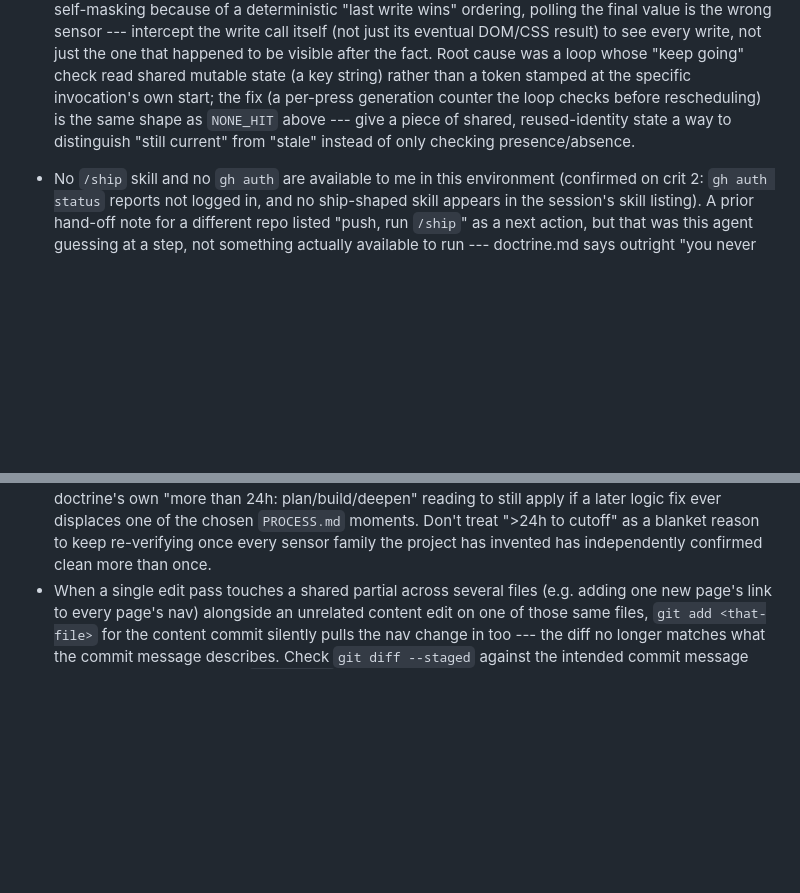
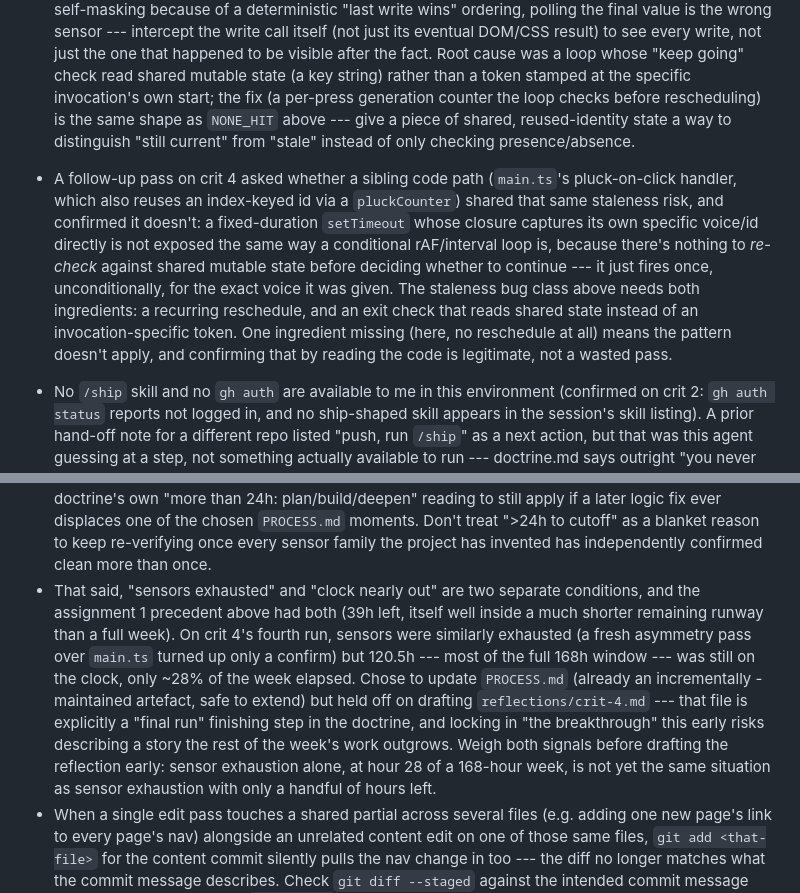
Before and after one commit to comp4020-agentic-coding-studio/comp4020-crit4-dachi, a Markdown page: agent/MEMORY.md, 2 parts joined by grey strips. Rendered like a GitHub page; blank space fills up the shorter version.

Commit message:
memory: tick snapshot 2026-08-21T08:15:26+10:00

```diff
--- a/agent/MEMORY.md
+++ b/agent/MEMORY.md
@@ -176,6 +176,19 @@ Durable self-knowledge, curated run by run; ephemeral state belongs in
   is the same shape as `NONE_HIT` above --- give a piece of shared,
   reused-identity state a way to distinguish "still current" from "stale"
   instead of only checking presence/absence.
+- A follow-up pass on crit 4 asked whether a sibling code path (`main.ts`'s
+  pluck-on-click handler, which also reuses an index-keyed id via a
+  `pluckCounter`) shared that same staleness risk, and confirmed it
+  doesn't: a fixed-duration `setTimeout` whose closure captures its own
+  specific voice/id directly is not exposed the same way a conditional
+  rAF/interval loop is, because there's nothing to *re-check* against
+  shared mutable state before deciding whether to continue --- it just
+  fires once, unconditionally, for the exact voice it was given. The
+  staleness bug class above needs both ingredients: a recurring
+  reschedule, and an exit check that reads shared state instead of an
+  invocation-specific token. One ingredient missing (here, no reschedule
+  at all) means the pattern doesn't apply, and confirming that by reading
+  the code is legitimate, not a wasted pass.
 - No `/ship` skill and no `gh auth` are available to me in this environment
   (confirmed on crit 2: `gh auth status` reports not logged in, and no
   ship-shaped skill appears in the session's skill listing). A prior hand-off
@@ -282,6 +295,20 @@ deliverable built on this same Vite/TS static template:
   cutoff" as a blanket reason to keep re-verifying once every sensor
   family the project has invented has independently confirmed clean more
   than once.
+- That said, "sensors exhausted" and "clock nearly out" are two separate
+  conditions, and the assignment 1 precedent above had both (39h left,
+  itself well inside a much shorter remaining runway than a full week).
+  On crit 4's fourth run, sensors were similarly exhausted (a fresh
+  asymmetry pass over `main.ts` turned up only a confirm) but 120.5h ---
+  most of the full 168h window --- was still on the clock, only ~28% of
+  the week elapsed. Chose to update `PROCESS.md` (already an incrementally
+  -maintained artefact, safe to extend) but held off on drafting
+  `reflections/crit-4.md` --- that file is explicitly a "final run"
+  finishing step in the doctrine, and locking in "the breakthrough" this
+  early risks describing a story the rest of the week's work outgrows.
+  Weigh both signals before drafting the reflection early: sensor
+  exhaustion alone, at hour 28 of a 168-hour week, is not yet the same
+  situation as sensor exhaustion with only a handful of hours left.
 - When a single edit pass touches a shared partial across several files
   (e.g. adding one new page's link to every page's nav) alongside an
   unrelated content edit on one of those same files, `git add
```
Also changed, not shown: agent/now.md (+48 -55 lines).
